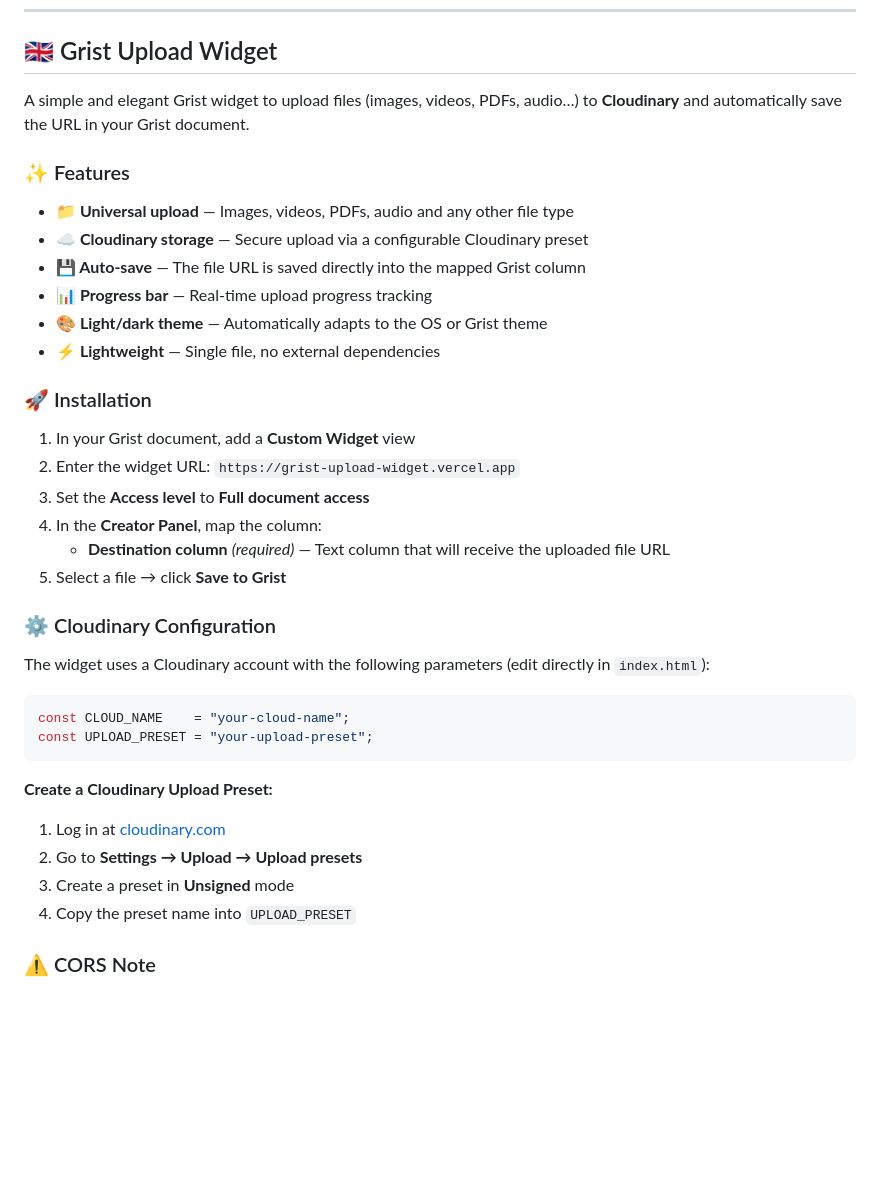
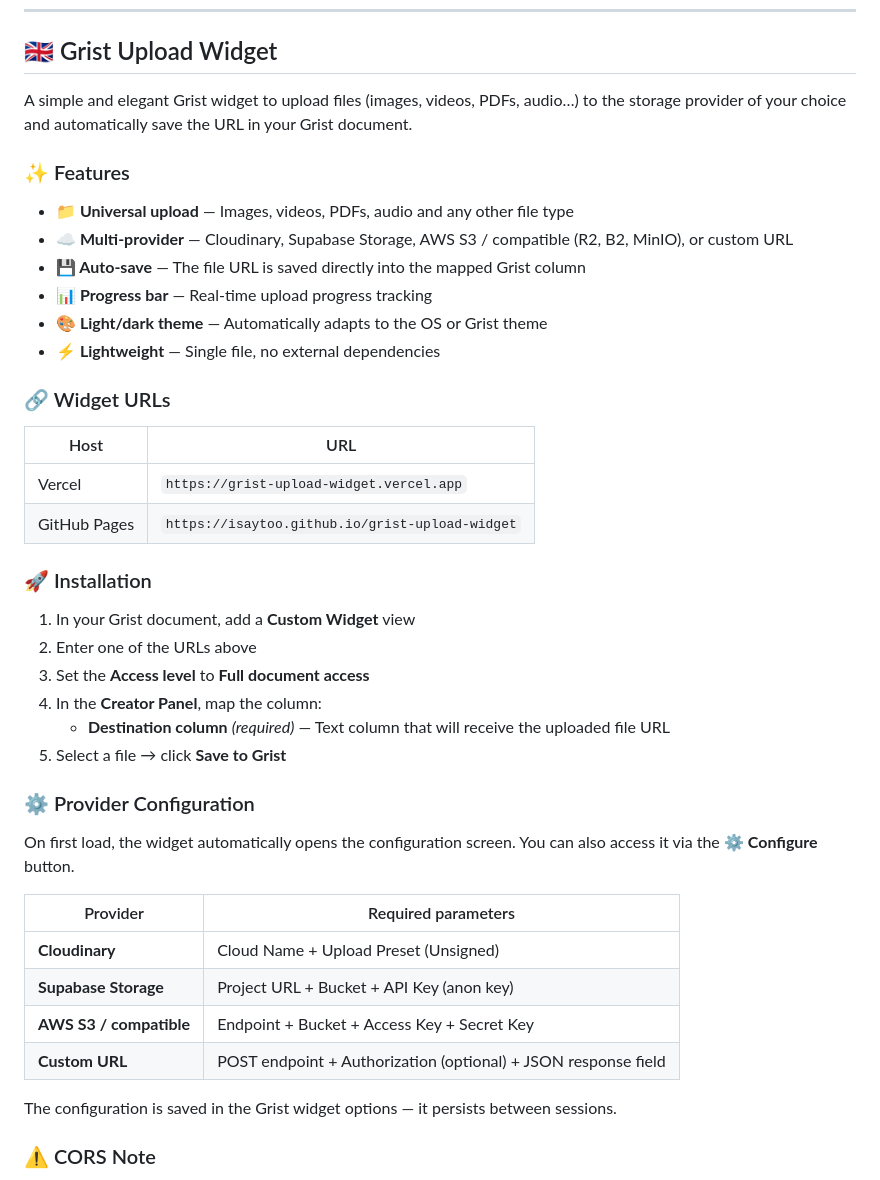
Before and after one commit to isaytoo/grist-upload-widget, a Markdown page: README.md, the part around one of its changes. Rendered like a GitHub page; blank space fills up the shorter version.

````diff
--- a/README.md
+++ b/README.md
@@ -63,40 +68,45 @@ Apache License 2.0 — © 2026 Said Hamadou (isaytoo)
 
 ## 🇬🇧 Grist Upload Widget
 
-A simple and elegant Grist widget to upload files (images, videos, PDFs, audio…) to **Cloudinary** and automatically save the URL in your Grist document.
+A simple and elegant Grist widget to upload files (images, videos, PDFs, audio…) to the storage provider of your choice and automatically save the URL in your Grist document.
 
 ### ✨ Features
 
 - **📁 Universal upload** — Images, videos, PDFs, audio and any other file type
-- **☁️ Cloudinary storage** — Secure upload via a configurable Cloudinary preset
+- **☁️ Multi-provider** — Cloudinary, Supabase Storage, AWS S3 / compatible (R2, B2, MinIO), or custom URL
 - **💾 Auto-save** — The file URL is saved directly into the mapped Grist column
 - **📊 Progress bar** — Real-time upload progress tracking
 - **🎨 Light/dark theme** — Automatically adapts to the OS or Grist theme
 - **⚡ Lightweight** — Single file, no external dependencies
 
+### 🔗 Widget URLs
+
+| Host | URL |
+|------|-----|
+| Vercel | `https://grist-upload-widget.vercel.app` |
+| GitHub Pages | `https://isaytoo.github.io/grist-upload-widget` |
+
 ### 🚀 Installation
 
 1. In your Grist document, add a **Custom Widget** view
-2. Enter the widget URL: `https://grist-upload-widget.vercel.app`
+2. Enter one of the URLs above
 3. Set the **Access level** to **Full document access**
 4. In the **Creator Panel**, map the column:
    - **Destination column** *(required)* — Text column that will receive the uploaded file URL
 5. Select a file → click **Save to Grist**
 
-### ⚙️ Cloudinary Configuration
+### ⚙️ Provider Configuration
 
-The widget uses a Cloudinary account with the following parameters (edit directly in `index.html`):
+On first load, the widget automatically opens the configuration screen. You can also access it via the **⚙ Configure** button.
 
-```js
-const CLOUD_NAME    = "your-cloud-name";
-const UPLOAD_PRESET = "your-upload-preset";
-```
+| Provider | Required parameters |
+|----------|--------------------|
+| **Cloudinary** | Cloud Name + Upload Preset (Unsigned) |
+| **Supabase Storage** | Project URL + Bucket + API Key (anon key) |
+| **AWS S3 / compatible** | Endpoint + Bucket + Access Key + Secret Key |
+| **Custom URL** | POST endpoint + Authorization (optional) + JSON response field |
 
-**Create a Cloudinary Upload Preset:**
-1. Log in at [cloudinary.com](https://cloudinary.com)
-2. Go to **Settings → Upload → Upload presets**
-3. Create a preset in **Unsigned** mode
-4. Copy the preset name into `UPLOAD_PRESET`
+The configuration is saved in the Grist widget options — it persists between sessions.
 
 ### ⚠️ CORS Note
 
````
Also changed, not shown: other parts of README.md (+20 -15 lines).
